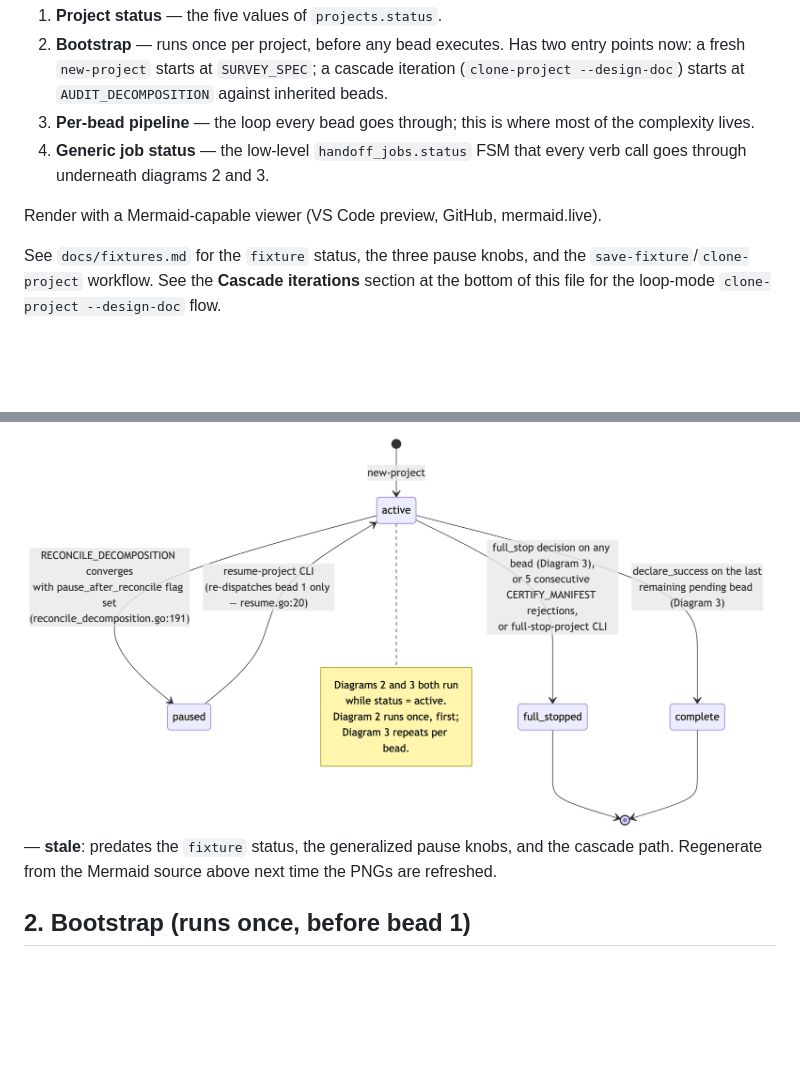
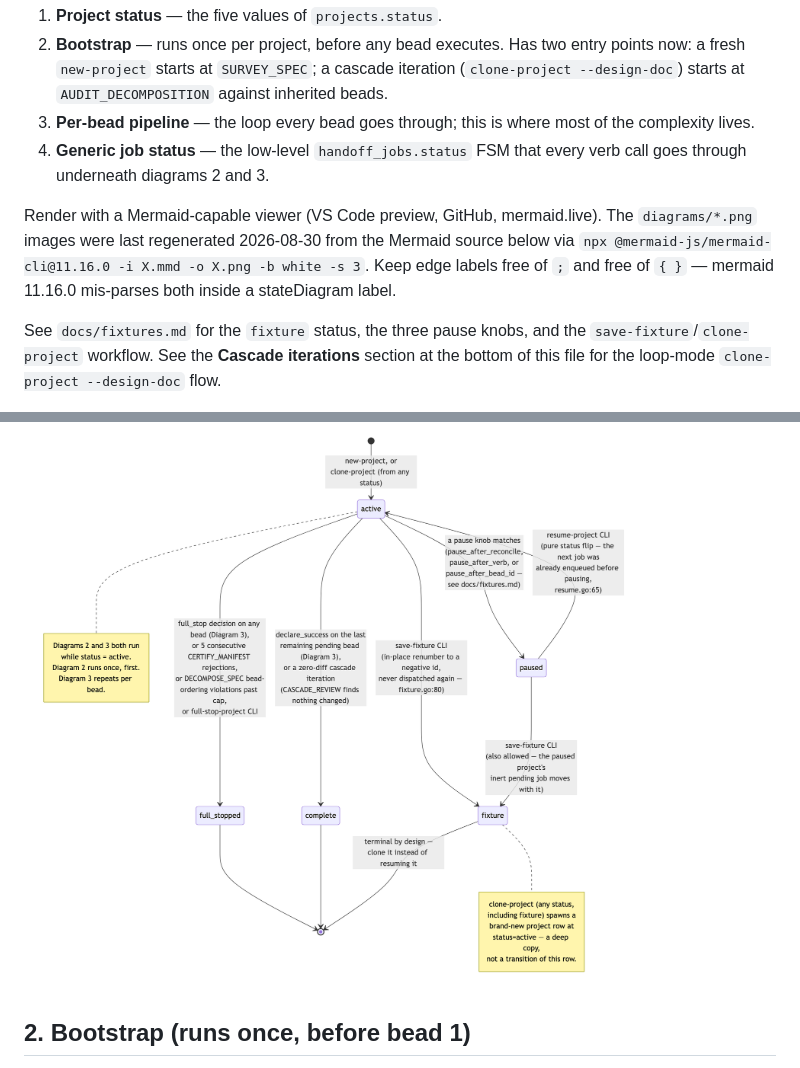
Before and after one commit to lehmann314159/ratchet, a Markdown page: docs/ratchet_state_machine.md, 2 parts joined by grey strips. GitHub-like rendering; pictures changed too: docs/diagrams/1_project_status.png; blank space fills up the shorter version.

````diff
--- a/docs/ratchet_state_machine.md
+++ b/docs/ratchet_state_machine.md
@@ -10,7 +10,11 @@ Four diagrams, from outermost to innermost:
 3. **Per-bead pipeline** — the loop every bead goes through; this is where most of the complexity lives.
 4. **Generic job status** — the low-level `handoff_jobs.status` FSM that every verb call goes through underneath diagrams 2 and 3.
 
-Render with a Mermaid-capable viewer (VS Code preview, GitHub, mermaid.live).
+Render with a Mermaid-capable viewer (VS Code preview, GitHub, mermaid.live). The
+`diagrams/*.png` images were last regenerated 2026-08-30 from the Mermaid source below
+via `npx @mermaid-js/mermaid-cli@11.16.0 -i X.mmd -o X.png -b white -s 3`. Keep edge
+labels free of `;` and free of `{ }` — mermaid 11.16.0 mis-parses both inside a
+stateDiagram label.
 
 See `docs/fixtures.md` for the `fixture` status, the three pause knobs, and the
 `save-fixture`/`clone-project` workflow. See the **Cascade iterations** section at the
@@ -56,7 +60,7 @@ stateDiagram-v2
     end note
 ```
 
-![Project status diagram](diagrams/1_project_status.png) — **stale**: predates the `fixture` status, the generalized pause knobs, and the cascade path. Regenerate from the Mermaid source above next time the PNGs are refreshed.
+![Project status diagram](diagrams/1_project_status.png)
 
 ## 2. Bootstrap (runs once, before bead 1)
 
````
Also changed, not shown: other parts of docs/ratchet_state_machine.md (+18 -17 lines), docs/diagrams/2_bootstrap.png, docs/diagrams/3_bead_pipeline.png.
